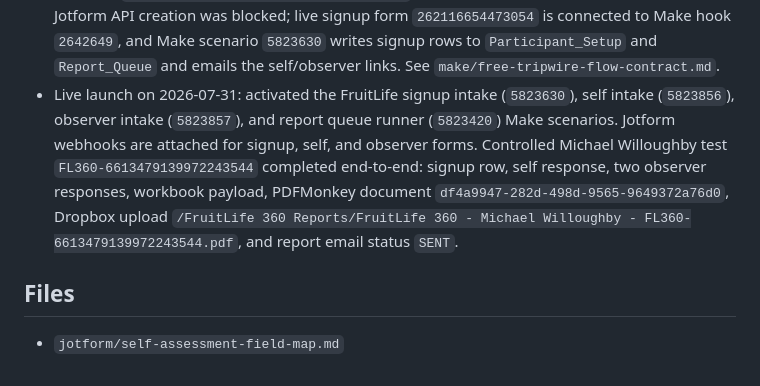
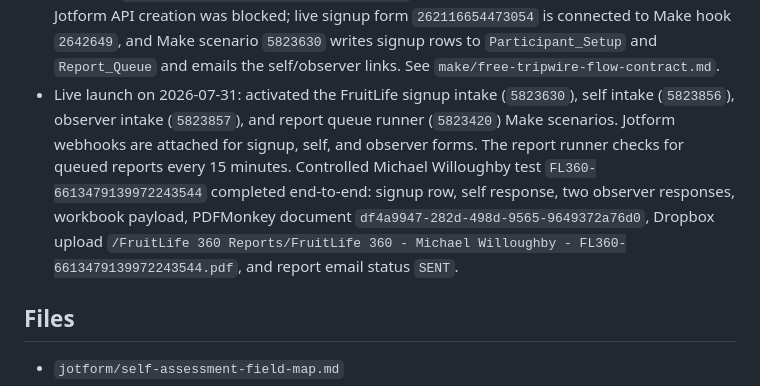
Before and after one commit to dyddjourney-code/DYDD-Site-Code, a Markdown page: fruitlife-360/automation/README.md, the part around the change. Drawn GitHub-style.

Commit message:
Record FruitLife runner schedule

```diff
--- a/fruitlife-360/automation/README.md
+++ b/fruitlife-360/automation/README.md
@@ -21,7 +21,7 @@ This folder defines the first wiring plan for moving FruitLife 360 from website/
 - Live wiring audit on 2026-07-31: the current PDFMonkey template uses 168 payload variables, and all 168 now exist in `PDFMonkey_Payload_360`. `Report_Export_360` formation-library and DesignID copy formulas were filled down through row 500, and `Pressure_Vulnerabilities` now returns fallback language when no major pressure gap exists. A fresh live Sheet payload render for `FL360-6612531259974069585` succeeded as PDFMonkey document `e2a07c7d-c2b0-4fca-9a38-5c77022e1eb5`.
 - Live tiered-formation pass on 2026-07-31: added `Fruit_Tier_Formation_360` with 27 tier-specific formation rows. `Report_Export_360` rows 2-500 now pull maturity, growth invitation, practice, and prayer copy by each fruit's assigned tier while keeping scripture/definition fields stable. PDFMonkey document `f3e7f5b9-e6e2-4427-95df-94e545941a5f` rendered successfully from the live payload.
 - Free tripwire automation build started on 2026-07-31. Added right-side support headers to `Participant_Setup` and `Report_Queue`; created Make scenario `5823420` named `FruitLife 360 - Report Queue Runner - DRAFT`, with all current named payload fields mapped into PDFMonkey template `84de6c4d-e279-42e5-a5cc-28248d1149dd`. John created the signup form manually after Jotform API creation was blocked; live signup form `262116654473054` is connected to Make hook `2642649`, and Make scenario `5823630` writes signup rows to `Participant_Setup` and `Report_Queue` and emails the self/observer links. See `make/free-tripwire-flow-contract.md`.
-- Live launch on 2026-07-31: activated the FruitLife signup intake (`5823630`), self intake (`5823856`), observer intake (`5823857`), and report queue runner (`5823420`) Make scenarios. Jotform webhooks are attached for signup, self, and observer forms. Controlled Michael Willoughby test `FL360-6613479139972243544` completed end-to-end: signup row, self response, two observer responses, workbook payload, PDFMonkey document `df4a9947-282d-498d-9565-9649372a76d0`, Dropbox upload `/FruitLife 360 Reports/FruitLife 360 - Michael Willoughby - FL360-6613479139972243544.pdf`, and report email status `SENT`.
+- Live launch on 2026-07-31: activated the FruitLife signup intake (`5823630`), self intake (`5823856`), observer intake (`5823857`), and report queue runner (`5823420`) Make scenarios. Jotform webhooks are attached for signup, self, and observer forms. The report runner checks for queued reports every 15 minutes. Controlled Michael Willoughby test `FL360-6613479139972243544` completed end-to-end: signup row, self response, two observer responses, workbook payload, PDFMonkey document `df4a9947-282d-498d-9565-9649372a76d0`, Dropbox upload `/FruitLife 360 Reports/FruitLife 360 - Michael Willoughby - FL360-6613479139972243544.pdf`, and report email status `SENT`.
 
 ## Files
 
```
